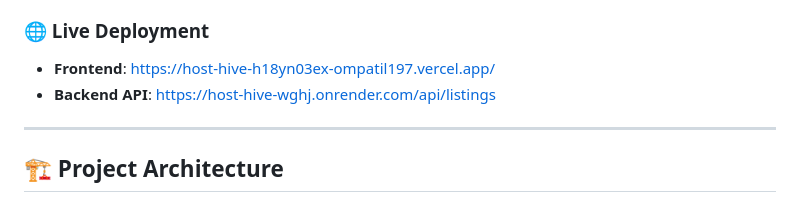
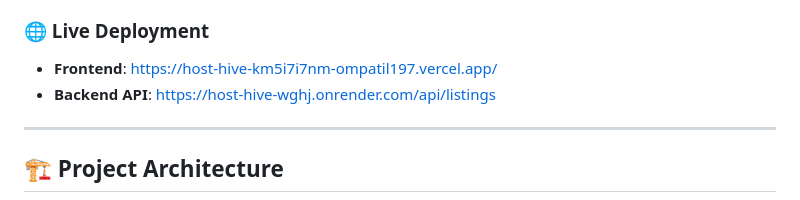
Before and after one commit to Ompatil004/HostHive, a Markdown page: README.md, the part around the change. Rendered like a GitHub page.

Commit message:
Update frontend deployment link in README

```diff
--- a/README.md
+++ b/README.md
@@ -3,7 +3,7 @@
 HostHive is a modern, fully-decoupled, Airbnb-like full-stack web application. It features a static, highly responsive client-side interface communicating with a Node.js/Express JSON REST API backend, utilizing MongoDB for data storage.
 
 ### 🌐 Live Deployment
-*   **Frontend**: [https://host-hive-h18yn03ex-ompatil197.vercel.app/](https://host-hive-h18yn03ex-ompatil197.vercel.app/)
+*   **Frontend**: [https://host-hive-km5i7i7nm-ompatil197.vercel.app/](https://host-hive-km5i7i7nm-ompatil197.vercel.app/)
 *   **Backend API**: [https://host-hive-wghj.onrender.com/api/listings](https://host-hive-wghj.onrender.com/api/listings)
 
 ---
```
